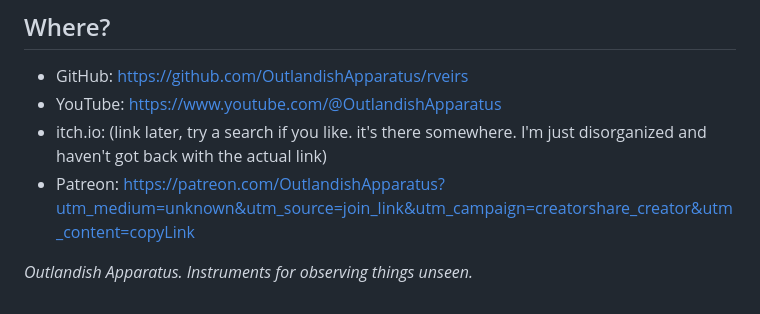
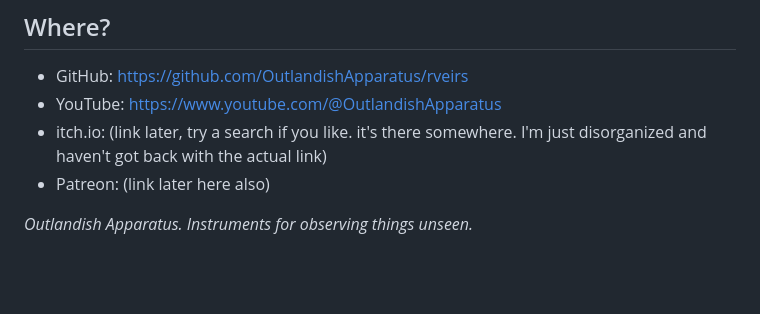
Before and after one commit to OutlandishApparatus/rveirs, a Markdown page: README.md, the part around the change. Drawn GitHub-style; blank space fills up the shorter version.

Commit message:
Change Patreon link to placeholder
Updated Patreon link placeholder in README.

```diff
--- a/README.md
+++ b/README.md
@@ -106,6 +106,6 @@ AGPL specifically, rather than GPL: the network clause means a modified version
 - GitHub: https://github.com/OutlandishApparatus/rveirs
 - YouTube: https://www.youtube.com/@OutlandishApparatus
 - itch.io: (link later, try a search if you like. it's there somewhere. I'm just disorganized and haven't got back with the actual link)
-- Patreon: https://patreon.com/OutlandishApparatus?utm_medium=unknown&utm_source=join_link&utm_campaign=creatorshare_creator&utm_content=copyLink
+- Patreon: (link later here also)
 
 *Outlandish Apparatus. Instruments for observing things unseen.*
```
